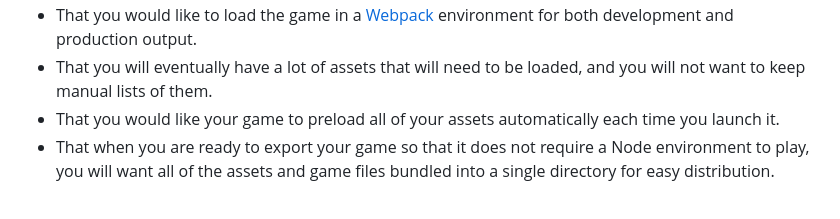
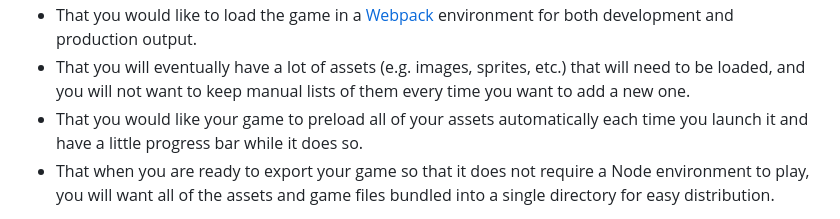
Before and after one commit to nuclearsecrecy/basic-phaser-webpack-loader, a Markdown page: README.md, the part around the change printed below. Drawn GitHub-style.

```diff
--- a/README.md
+++ b/README.md
@@ -6,6 +6,6 @@ This is a template for setting up a game in the [Phaser](https://phaser.io/) cod
 * That you would like to load the game in a [Webpack](https://webpack.js.org/) environment for both development and production output.
-* That you will eventually have a lot of assets that will need to be loaded, and you will not want to keep manual lists of them.
-* That you would like your game to preload all of your assets automatically each time you launch it.
+* That you will eventually have a lot of assets (e.g. images, sprites, etc.) that will need to be loaded, and you will not want to keep manual lists of them every time you want to add a new one.
+* That you would like your game to preload all of your assets automatically each time you launch it and have a little progress bar while it does so.
 * That when you are ready to export your game so that it does not require a Node environment to play, you will want all of the assets and game files bundled into a single directory for easy distribution.
 
 These assumptions may not all be true in your case, but it is relative easy to disable these things within this template. It is designed to be just-simple-enough to accomplish all of the above.
```
Also changed, not shown: other parts of README.md (+1 -1 lines).
